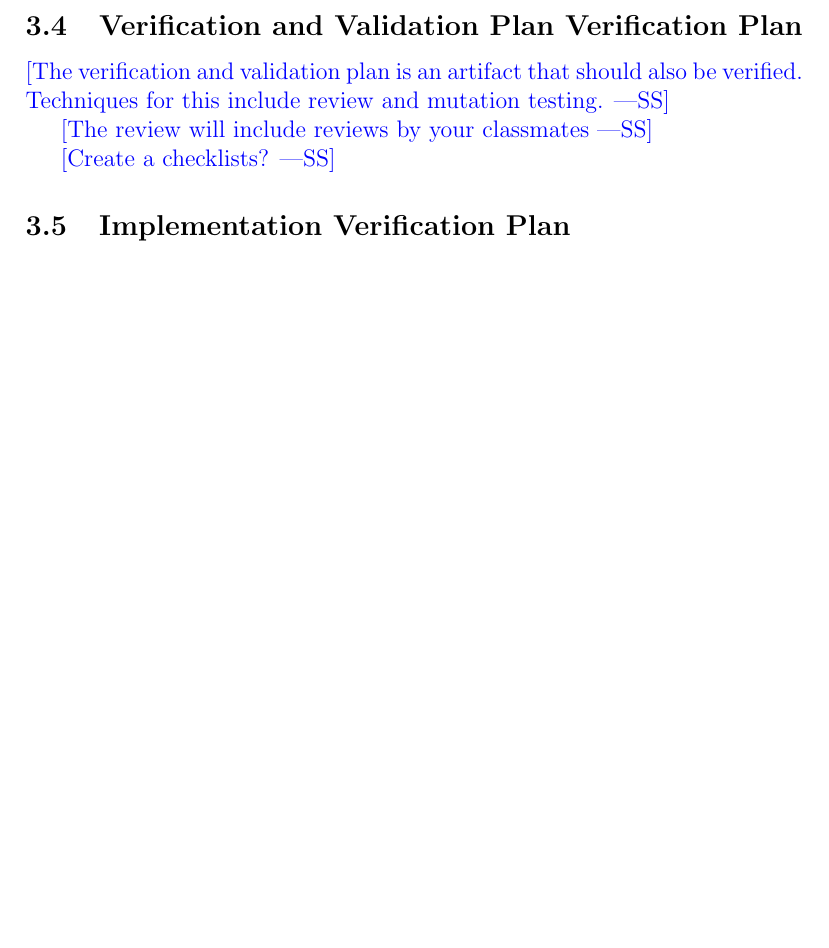
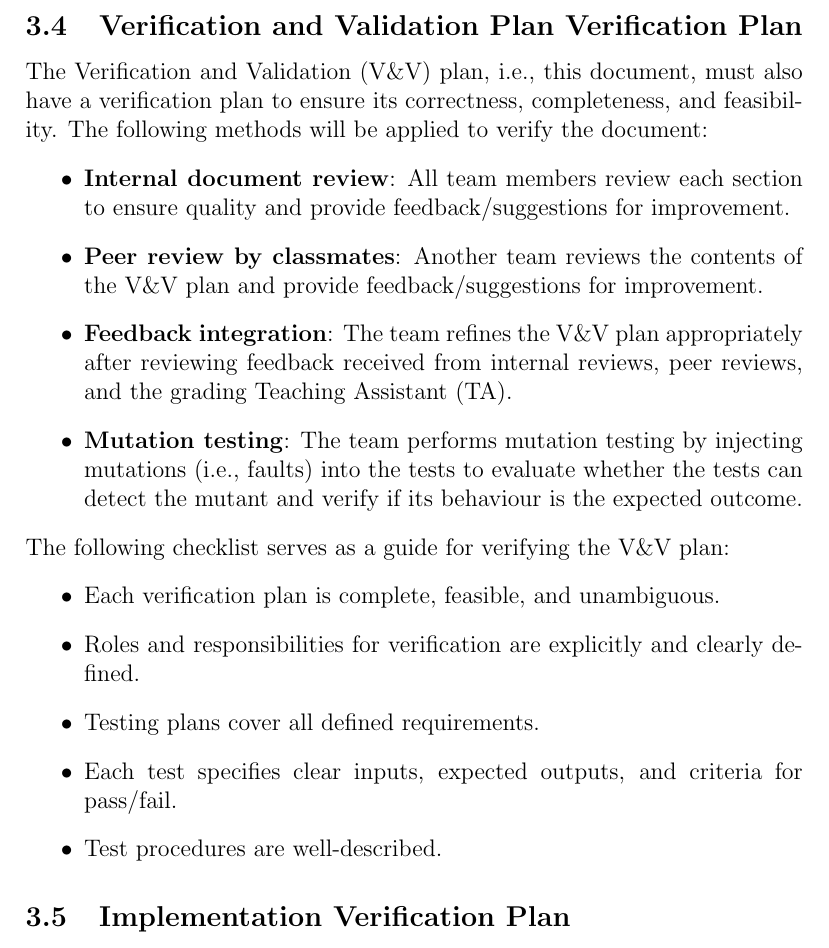
Before and after one commit to SumanyaG/Alkalytics, a LaTeX document (docs/VnVPlan/VnVPlan.tex): part of page 13 of 21 before the commit and part of page 13 of 22 after it, cut so that both start at the same text, the shorter picture padded with empty space. Compiled offline with pdfLaTeX.

Commit message:
doc(VnVPlan): add section 3.4

```diff
--- a/docs/VnVPlan/VnVPlan.tex
+++ b/docs/VnVPlan/VnVPlan.tex
@@ -286,13 +286,32 @@ the design documents:
 \end{itemize}
 
 \subsection{Verification and Validation Plan Verification Plan}
-
-\wss{The verification and validation plan is an artifact that should also be
-verified.  Techniques for this include review and mutation testing.}
-
-\wss{The review will include reviews by your classmates}
-
-\wss{Create a checklists?}
+The Verification and Validation (V\&V) plan, i.e., this document, must also have
+a verification plan to ensure its correctness, completeness, and feasibility.
+The following methods will be applied to verify the document:
+\begin{itemize}
+  \item \textbf{Internal document review}: All team members review each section
+  to ensure quality and provide feedback/suggestions for improvement.
+  \item \textbf{Peer review by classmates}: Another team reviews the contents of
+  the V\&V plan and provide feedback/suggestions for improvement.
+  \item \textbf{Feedback integration}: The team refines the V\&V plan
+  appropriately after reviewing feedback received from internal reviews, peer
+  reviews, and the grading Teaching Assistant (TA).
+  \item \textbf{Mutation testing}: The team performs mutation testing by
+  injecting mutations (i.e., faults) into the tests to evaluate whether the
+  tests can detect the mutant and verify if its behaviour is the expected
+  outcome.
+\end{itemize}
+The following checklist serves as a guide for verifying the V\&V plan:
+\begin{itemize}
+  \item Each verification plan is complete, feasible, and unambiguous.
+  \item Roles and responsibilities for verification are explicitly and clearly
+  defined.
+  \item Testing plans cover all defined requirements.
+  \item Each test specifies clear inputs, expected outputs, and criteria for
+  pass/fail.
+  \item Test procedures are well-described.
+\end{itemize}
 
 \subsection{Implementation Verification Plan}
 
```
Also changed, not shown: docs/VnVPlan/VnVPlan.pdf.
